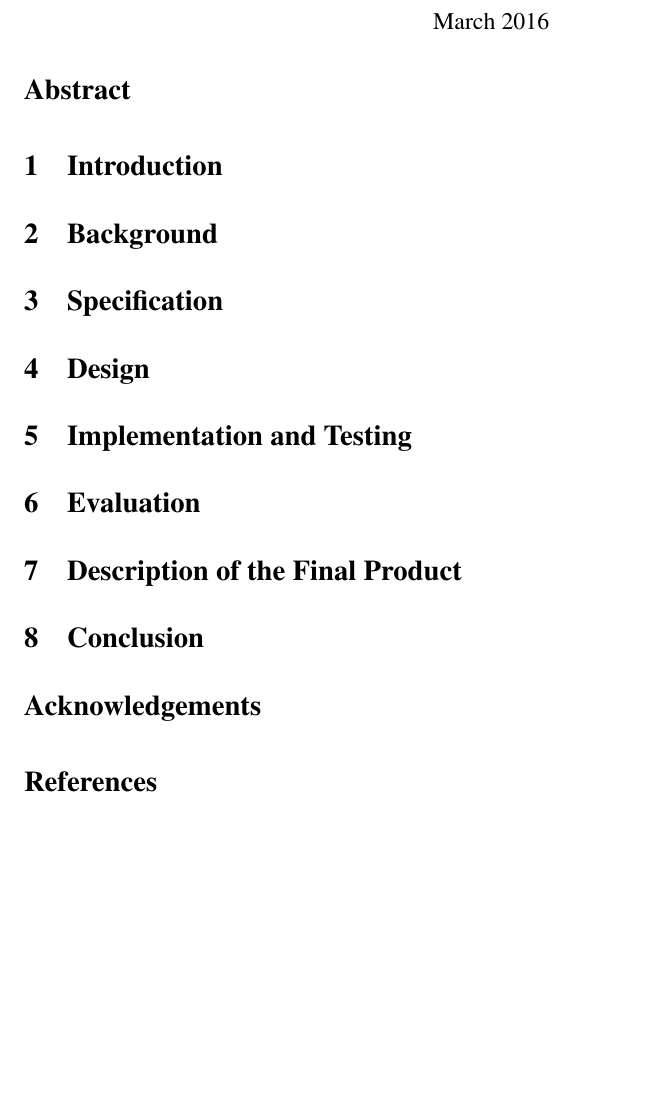
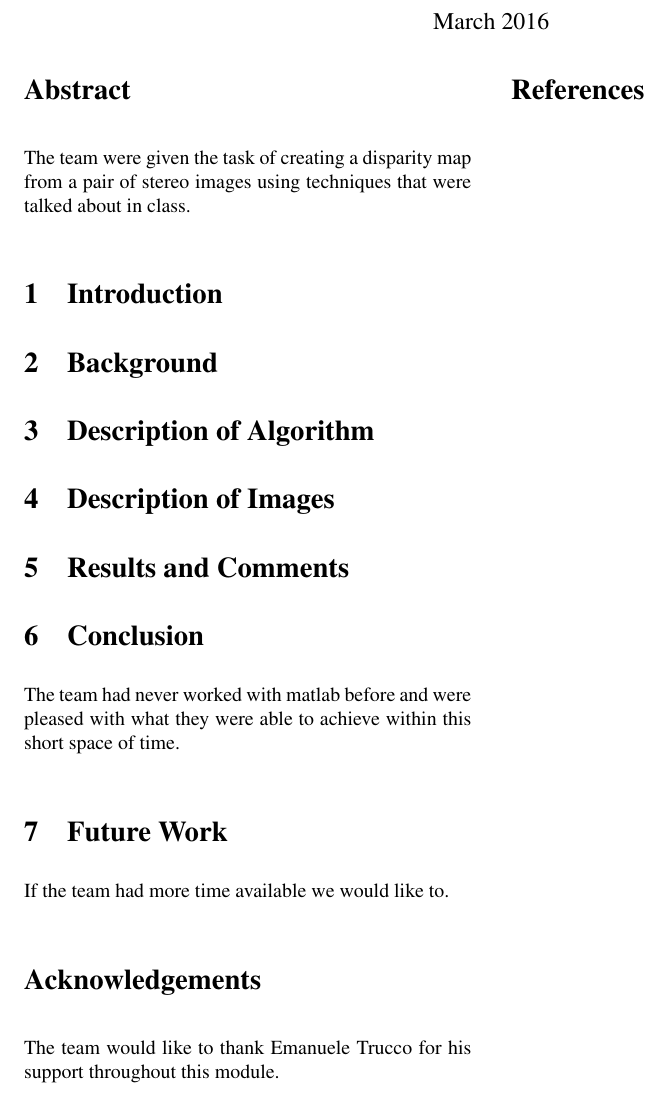
Before and after one commit to jkerr123/matlabrobot, a LaTeX paper (Report/David_Jamie_Robot_Eyes.tex): part of the page, cut so that both start at the same text, the shorter picture padded with empty space. Compiled offline with pdfLaTeX.

Commit message:
Updating the report.

```diff
--- a/Report/David_Jamie_Robot_Eyes.tex
+++ b/Report/David_Jamie_Robot_Eyes.tex
@@ -78,6 +78,8 @@
 
 \begin{abstract}
 
+The team were given the task of creating a disparity map from a pair of stereo images using techniques that were talked about in class.
+
 \end{abstract}
 
 %%%%%%%%%%%
@@ -86,56 +88,39 @@
 \section{Introduction}
 \vspace{-1ex}
 
+
 %%%%%%%%%%%
 %%%%%%%%%%%
 
 \section{Background}
 \vspace{-1ex}
 
-%%%%%%%%%%%
-%%%%%%%%%%%
-
-\section{Specification}
+\section{Description of Algorithm}
 \vspace{-1ex}
 
 %%%%%%%%%%%
 %%%%%%%%%%%
-
-\section{Design}
+\section{Description of Images}
 \vspace{-1ex}
 
-
-%%%%%%%%%%%
-%%%%%%%%%%%
-
-\section{Implementation and Testing}
+\section{Results and Comments}
 \vspace{-1ex}
-
-
-
-%%%%%%%%%%%
-%%%%%%%%%%%
-
-\section{Evaluation}
-\vspace{-1ex}
-
-
-%%%%%%%%%%%
-%%%%%%%%%%%
-
-\section{Description of the Final Product}
-\vspace{-1ex}
-
-%%%%%%%%%%%
-%%%%%%%%%%%
 
 \section{Conclusion}
 \vspace{-1ex}
+
+The team had never worked with matlab before and were pleased with what they were able to achieve within this short space of time.
+
+\section{Future Work}
+\vspace{-1ex}
+
+If the team had more time available we would like to.
 
 %%%%%%%%%%%
 %%%%%%%%%%%
 
 \section*{Acknowledgements}
+The team would like to thank Emanuele Trucco for his support throughout this module.
 
 %%%%%%%%%%%
 %%%%%%%%%%%
```
Also changed, not shown: Report/David_Jamie_Robot_Eyes.pdf, 5 other files.
